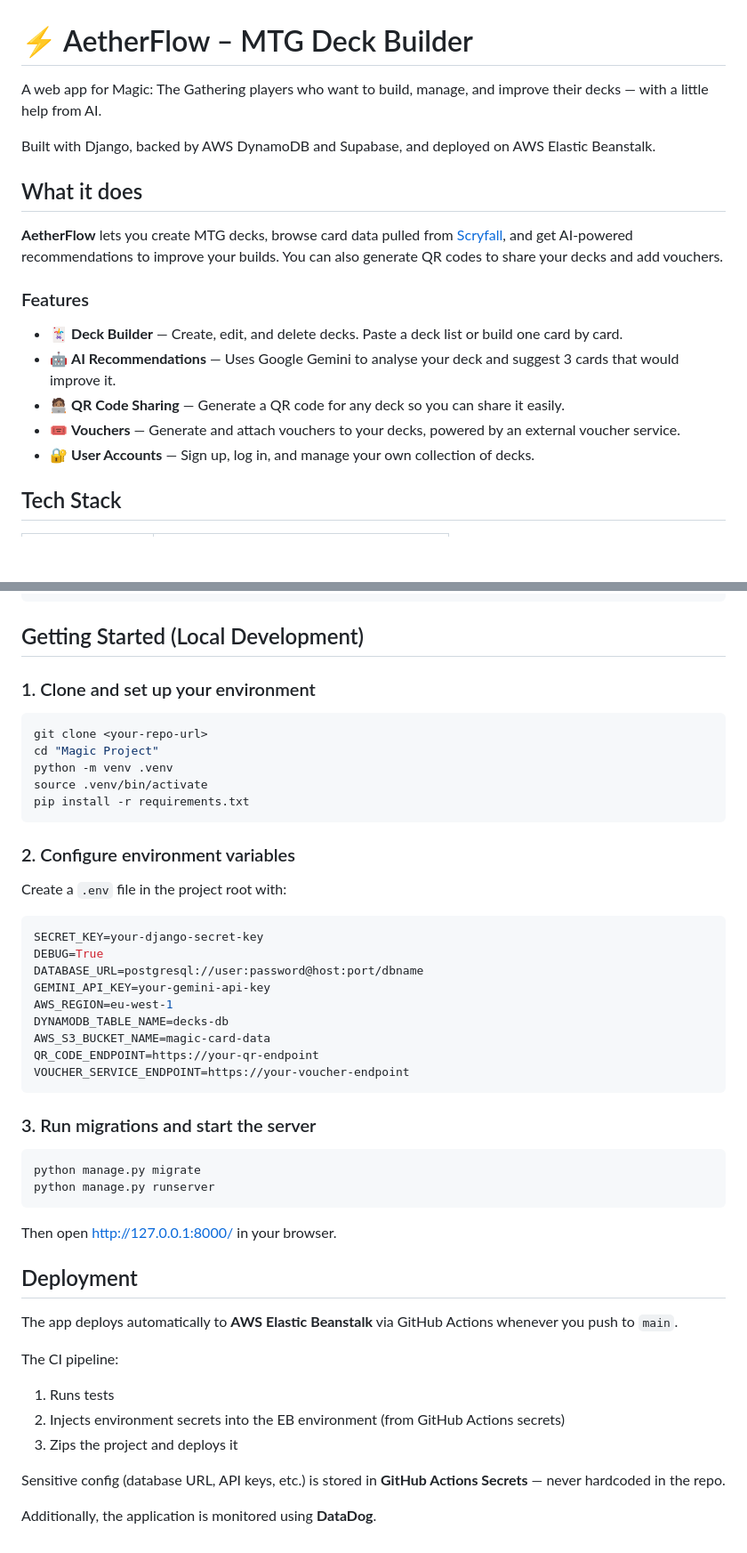
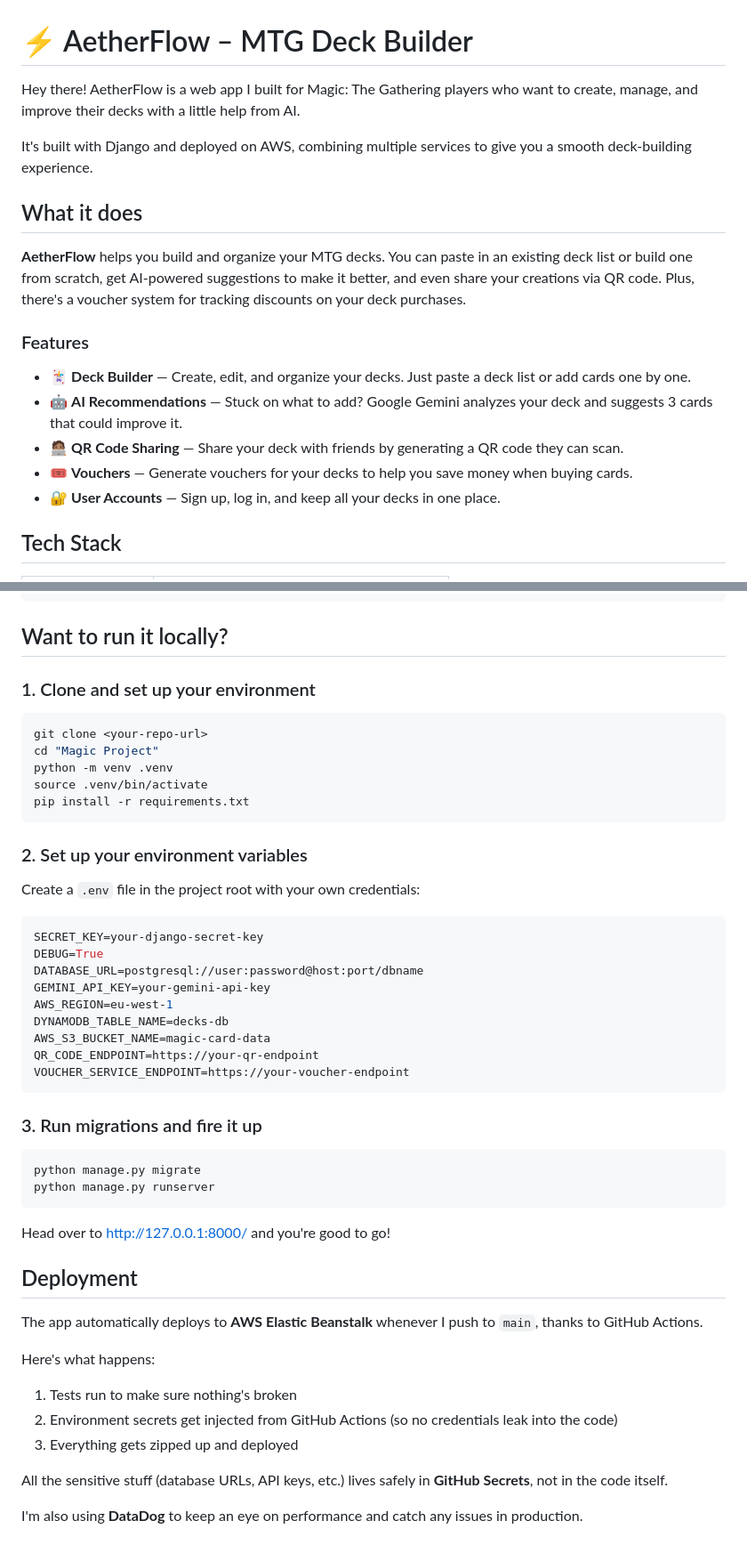
Before and after one commit to bventurin/MTG_CREATION_APP, a Markdown page: README.md, 2 parts joined by grey strips. Shown at 89% size. GitHub-like rendering; blank space fills up the shorter version.

Commit message:
docs: Improve README clarity, tone, and detail for project overview, features, and setup instructions.

````diff
--- a/README.md
+++ b/README.md
@@ -1,20 +1,20 @@
 # ⚡ AetherFlow – MTG Deck Builder
 
-A web app for Magic: The Gathering players who want to build, manage, and improve their decks — with a little help from AI.
+Hey there! AetherFlow is a web app I built for Magic: The Gathering players who want to create, manage, and improve their decks with a little help from AI.
 
-Built with Django, backed by AWS DynamoDB and Supabase, and deployed on AWS Elastic Beanstalk.
+It's built with Django and deployed on AWS, combining multiple services to give you a smooth deck-building experience.
 
 ## What it does
 
-**AetherFlow** lets you create MTG decks, browse card data pulled from [Scryfall](https://scryfall.com/), and get AI-powered recommendations to improve your builds. You can also generate QR codes to share your decks and add vouchers.
+**AetherFlow** helps you build and organize your MTG decks. You can paste in an existing deck list or build one from scratch, get AI-powered suggestions to make it better, and even share your creations via QR code. Plus, there's a voucher system for tracking discounts on your deck purchases.
 
 ### Features
 
-- 🃏 **Deck Builder** — Create, edit, and delete decks. Paste a deck list or build one card by card.
-- 🤖 **AI Recommendations** — Uses Google Gemini to analyse your deck and suggest 3 cards that would improve it.
-- 🧑🏽‍💻 **QR Code Sharing** — Generate a QR code for any deck so you can share it easily.
-- 🎟️ **Vouchers** — Generate and attach vouchers to your decks, powered by an external voucher service.
-- 🔐 **User Accounts** — Sign up, log in, and manage your own collection of decks.
+- 🃏 **Deck Builder** — Create, edit, and organize your decks. Just paste a deck list or add cards one by one.
+- 🤖 **AI Recommendations** — Stuck on what to add? Google Gemini analyzes your deck and suggests 3 cards that could improve it.
+- 🧑🏽‍💻 **QR Code Sharing** — Share your deck with friends by generating a QR code they can scan.
+- 🎟️ **Vouchers** — Generate vouchers for your decks to help you save money when buying cards.
+- 🔐 **User Accounts** — Sign up, log in, and keep all your decks in one place.
 
 ## Tech Stack
 
@@ -45,7 +45,7 @@ Built with Django, backed by AWS DynamoDB and Supabase, and deployed on AWS Elas
 └── manage.py
 ```
 
-## Getting Started (Local Development)
+## Want to run it locally?
 
 ### 1. Clone and set up your environment
 
@@ -57,9 +57,9 @@ source .venv/bin/activate
 pip install -r requirements.txt
 ```
 
-### 2. Configure environment variables
+### 2. Set up your environment variables
 
-Create a `.env` file in the project root with:
+Create a `.env` file in the project root with your own credentials:
 
 ```env
 SECRET_KEY=your-django-secret-key
@@ -73,24 +73,24 @@ QR_CODE_ENDPOINT=https://your-qr-endpoint
 VOUCHER_SERVICE_ENDPOINT=https://your-voucher-endpoint
 ```
 
-### 3. Run migrations and start the server
+### 3. Run migrations and fire it up
 
 ```bash
 python manage.py migrate
 python manage.py runserver
 ```
 
-Then open [http://127.0.0.1:8000/](http://127.0.0.1:8000/) in your browser.
+Head over to [http://127.0.0.1:8000/](http://127.0.0.1:8000/) and you're good to go!
 
 ## Deployment
 
-The app deploys automatically to **AWS Elastic Beanstalk** via GitHub Actions whenever you push to `main`.
+The app automatically deploys to **AWS Elastic Beanstalk** whenever I push to `main`, thanks to GitHub Actions.
 
-The CI pipeline:
-1. Runs tests
-2. Injects environment secrets into the EB environment (from GitHub Actions secrets)
-3. Zips the project and deploys it
+Here's what happens:
+1. Tests run to make sure nothing's broken
+2. Environment secrets get injected from GitHub Actions (so no credentials leak into the code)
+3. Everything gets zipped up and deployed
 
-Sensitive config (database URL, API keys, etc.) is stored in **GitHub Actions Secrets** — never hardcoded in the repo.
+All the sensitive stuff (database URLs, API keys, etc.) lives safely in **GitHub Secrets**, not in the code itself.
 
-Additionally, the application is monitored using **DataDog**.
+I'm also using **DataDog** to keep an eye on performance and catch any issues in production.
````
